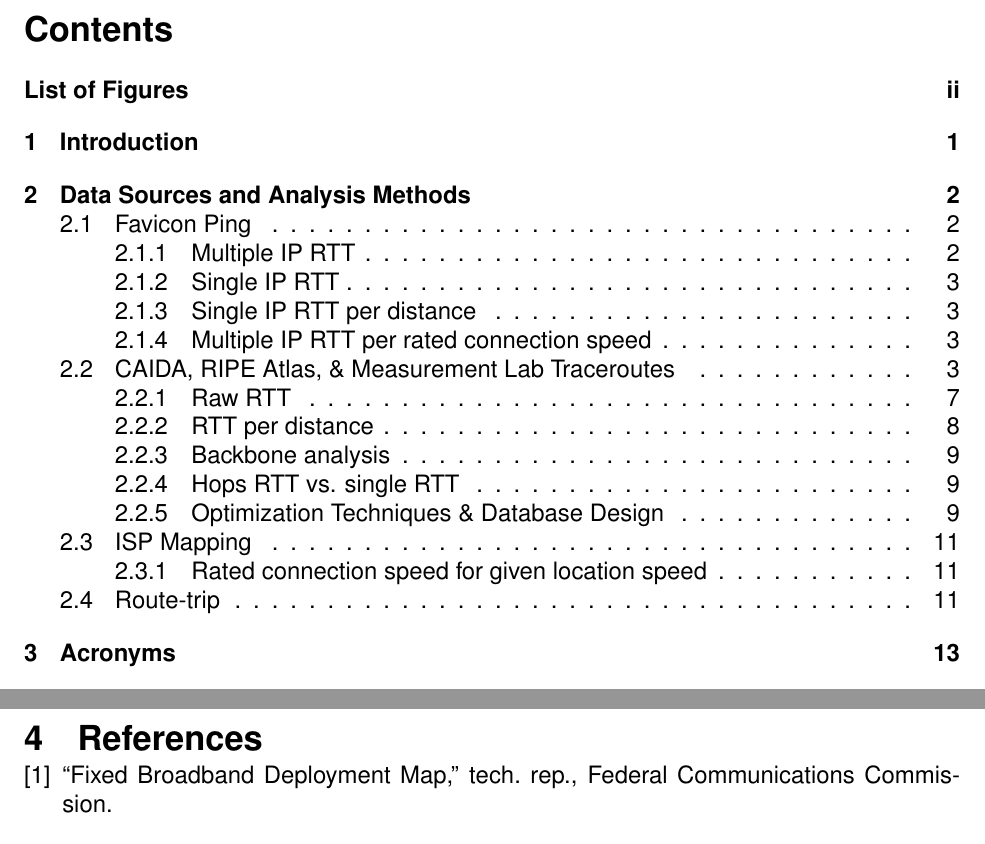
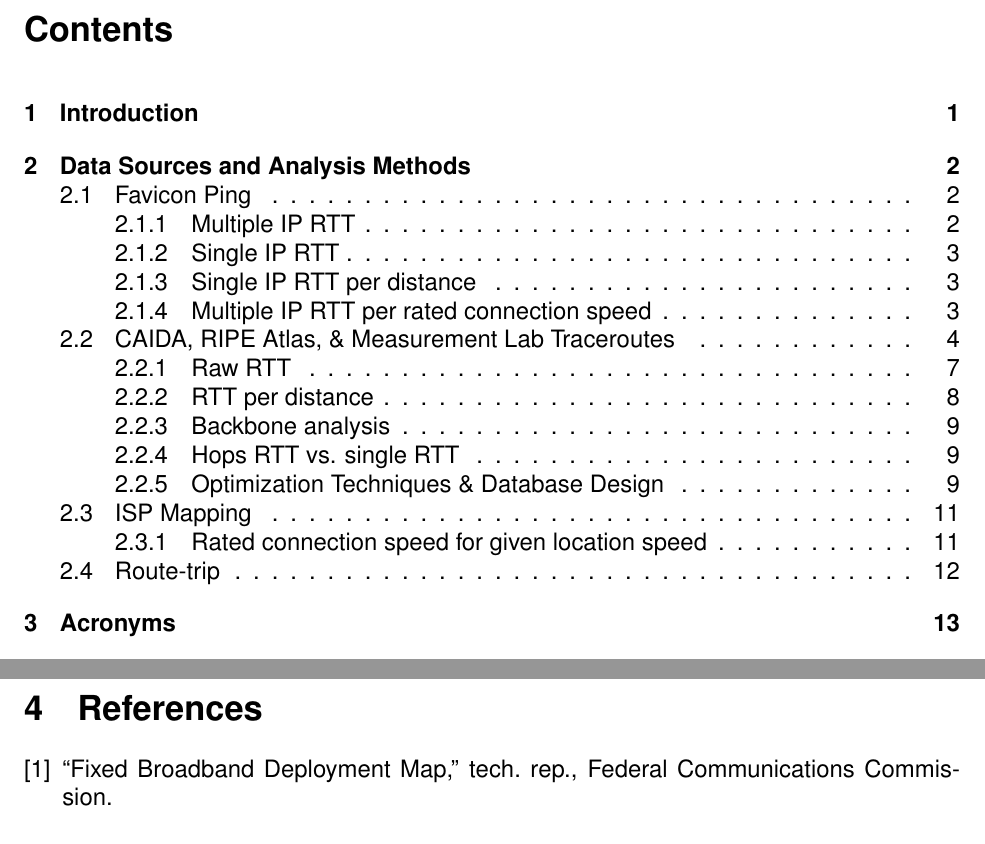
Before and after one commit to C7C8/MQP-Project-Proposal, a LaTeX document (main.tex, which reads listofauthorships.sty, proposal.sty): two parts of pages 2 and 17 of 17, joined at a grey line, cut so that both start at the same text. Compiled offline with pdfLaTeX.

Commit message:
Fix bad table of figures, phantom number in references

```diff
--- a/listofauthorships.sty
+++ b/listofauthorships.sty
@@ -12,7 +12,7 @@
 \RequirePackage{etoolbox}
 \RequirePackage{bookmark}
 \RequirePackage{caption}
-\RequirePackage[nottoc,numbib]{tocbibind}
+% \RequirePackage[nottoc,numbib]{tocbibind}
 
 \newcolumntype{L}[1]{>{\raggedright\arraybackslash}p{#1}}  % For quickly changing the column type if needed
 
--- a/main.tex
+++ b/main.tex
@@ -1,5 +1,6 @@
 \documentclass[12pt]{article}
 \usepackage{proposal}
+\usepackage{listofauthorships}
 
 \title{\scshape MQP Project Proposal}
 \author{Samuel Goldman, Evan Goldstein, Christopher Myers, David Vollum}
@@ -181,9 +182,13 @@ Using an application on either a mobile device (e.g. smart phone or laptop equip
     \item RTT - Round Trip Time
 \end{itemize}
 
-% Bibliography, automagically managed in ACM style
+% Bibliography, automagically managed in IEEE style.
 \newpage
 \singlespacing
+
+\section{References} % Replace the section created by the bibliography with a manually created one
+\renewcommand{\section}[2]{}%
+
 \bibliographystyle{ieeetr}
 \bibliography{references}
 \end{document}
--- a/proposal.sty
+++ b/proposal.sty
@@ -17,17 +17,16 @@
 \RequirePackage{fancyhdr}                                       % Header
 \RequirePackage[fit]{truncate}                                  % Truncate section names
 \RequirePackage{charter}                                        % Charter font
-\RequirePackage[nottoc,numbib]{tocbibind}                       % Add references to table of contents
-\RequirePackage{glossaries}
+\RequirePackage{glossaries}                                     % Glossary, acronyms list, etc
 
 % Document-wide options
 \hypersetup{colorlinks=true,                                % Blue links, everything else black
             urlcolor=blue,
             citecolor=black,
             linkcolor=black}
-\titlespacing*{\section}{0pt}{0pt}{0pt}                   % Reduce section headrer spacing
-\titlespacing*{\subsection}{0pt}{3pt}{0pt}                % Reduce subsection header spacing
-\titlespacing*{\subsubsection}{0pt}{3pt}{-1.5pt}          % Reduce subsubsection header spacing
+% \titlespacing*{\section}{0pt}{0pt}{0pt}                   % Reduce section headrer spacing
+% \titlespacing*{\subsection}{0pt}{3pt}{0pt}                % Reduce subsection header spacing
+% \titlespacing*{\subsubsection}{0pt}{3pt}{-1.5pt}          % Reduce subsubsection header spacing
 \renewcommand\familydefault{\sfdefault}                     % Sans serif
 \newcommand{\textapprox}{\raisebox{0.1ex}{\texttildelow}}   % Add a ~ character for approximate values
 \newcommand{\repeatcaption}[2]{                             % \repeatcaption command for reusing figures
```
